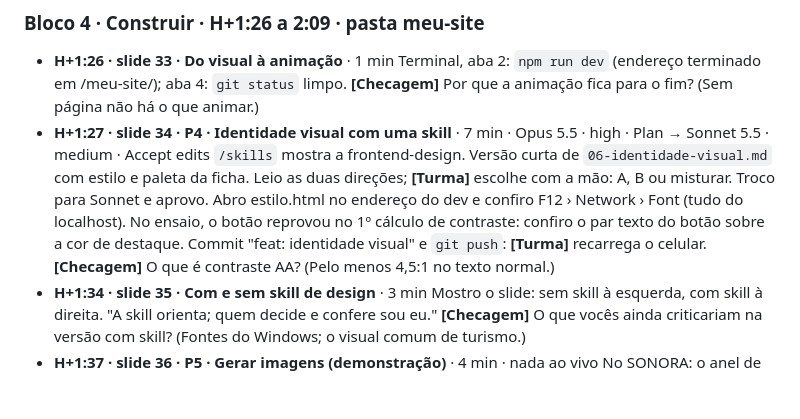
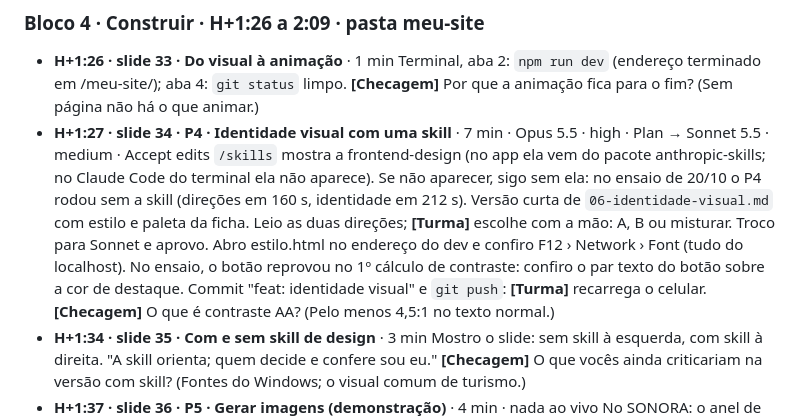
Before and after one commit to Movits/sonora, a Markdown page: workshop/guia-do-instrutor.md, the part around the change. Drawn GitHub-style; blank space fills up the shorter version.

Commit message:
docs: P4 sem a frontend-design quando ela não aparecer
No ensaio de 20/10, o Claude Code do terminal não tinha a skill (no app
ela vem do pacote anthropic-skills). O P4 rodou sem ela.

Co-Authored-By: Claude Opus 5.5 <noreply@anthropic.com>

```diff
--- a/workshop/guia-do-instrutor.md
+++ b/workshop/guia-do-instrutor.md
@@ -186,7 +186,7 @@ Não incomodar ligado, celular no silencioso, água por perto. Slide 1 no projet
 - **H+1:26 · slide 33 · Do visual à animação** · 1 min
   Terminal, aba 2: `npm run dev` (endereço terminado em /meu-site/); aba 4: `git status` limpo. **[Checagem]** Por que a animação fica para o fim? (Sem página não há o que animar.)
 - **H+1:27 · slide 34 · P4 · Identidade visual com uma skill** · 7 min · Opus 5.5 · high · Plan → Sonnet 5.5 · medium · Accept edits
-  `/skills` mostra a frontend-design. Versão curta de `06-identidade-visual.md` com estilo e paleta da ficha. Leio as duas direções; **[Turma]** escolhe com a mão: A, B ou misturar. Troco para Sonnet e aprovo. Abro estilo.html no endereço do dev e confiro F12 › Network › Font (tudo do localhost). No ensaio, o botão reprovou no 1º cálculo de contraste: confiro o par texto do botão sobre a cor de destaque. Commit "feat: identidade visual" e `git push`: **[Turma]** recarrega o celular. **[Checagem]** O que é contraste AA? (Pelo menos 4,5:1 no texto normal.)
+  `/skills` mostra a frontend-design (no app ela vem do pacote anthropic-skills; no Claude Code do terminal ela não aparece). Se não aparecer, sigo sem ela: no ensaio de 20/10 o P4 rodou sem a skill (direções em 160 s, identidade em 212 s). Versão curta de `06-identidade-visual.md` com estilo e paleta da ficha. Leio as duas direções; **[Turma]** escolhe com a mão: A, B ou misturar. Troco para Sonnet e aprovo. Abro estilo.html no endereço do dev e confiro F12 › Network › Font (tudo do localhost). No ensaio, o botão reprovou no 1º cálculo de contraste: confiro o par texto do botão sobre a cor de destaque. Commit "feat: identidade visual" e `git push`: **[Turma]** recarrega o celular. **[Checagem]** O que é contraste AA? (Pelo menos 4,5:1 no texto normal.)
 - **H+1:34 · slide 35 · Com e sem skill de design** · 3 min
   Mostro o slide: sem skill à esquerda, com skill à direita. "A skill orienta; quem decide e confere sou eu." **[Checagem]** O que vocês ainda criticariam na versão com skill? (Fontes do Windows; o visual comum de turismo.)
 - **H+1:37 · slide 36 · P5 · Gerar imagens (demonstração)** · 4 min · nada ao vivo
```
